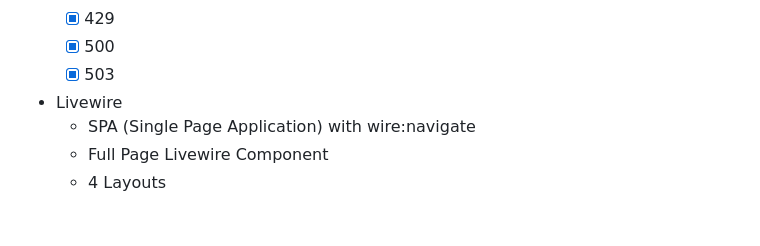
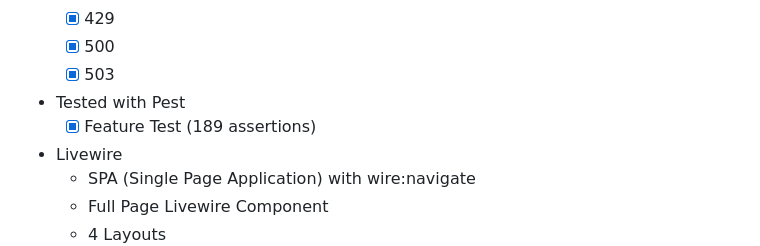
Before and after one commit to tgr-9/laravel-livewire-skeleton-project, a Markdown page: resources/markdown/about.md, the part around the change. Rendered like a GitHub page; blank space fills up the shorter version.

Commit message:
update about

```diff
--- a/resources/markdown/about.md
+++ b/resources/markdown/about.md
@@ -87,6 +87,8 @@ LaLi comes packed with essential features and a well-structured codebase to get
     -   [x] 429
     -   [x] 500
     -   [x] 503
+-   Tested with Pest
+    -   [x] Feature Test (189 assertions)
 -   Livewire
     -   SPA (Single Page Application) with wire:navigate
     -   Full Page Livewire Component
```
